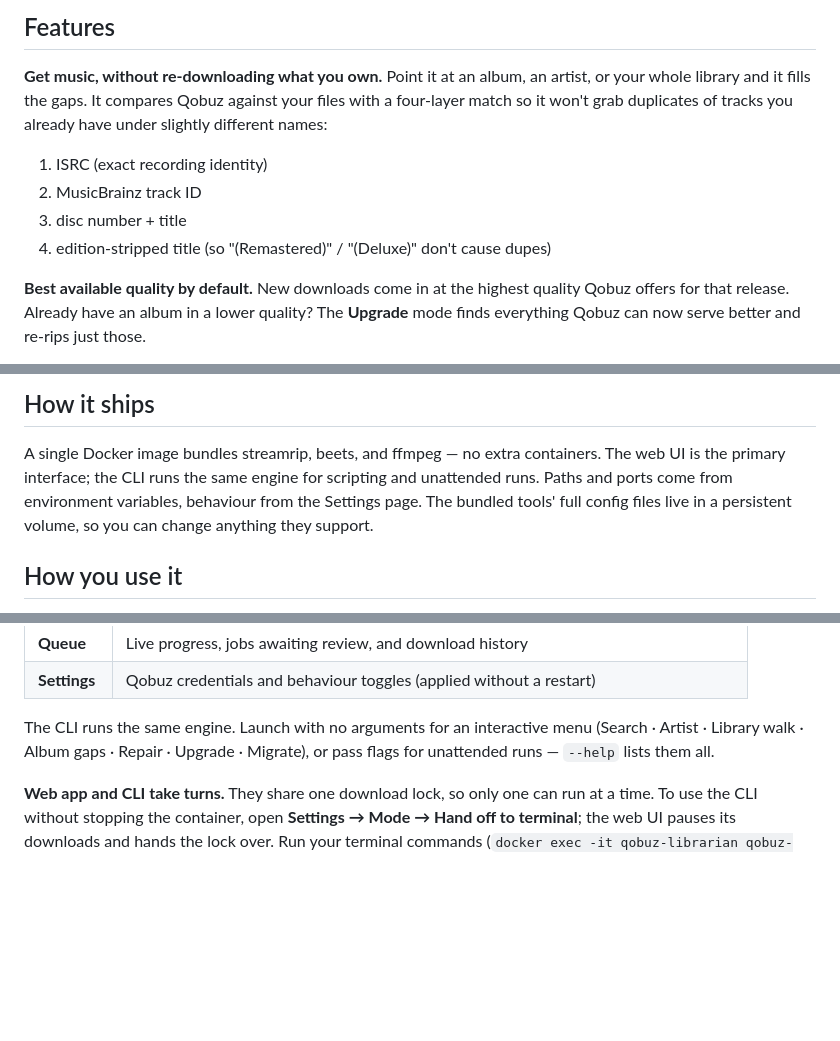
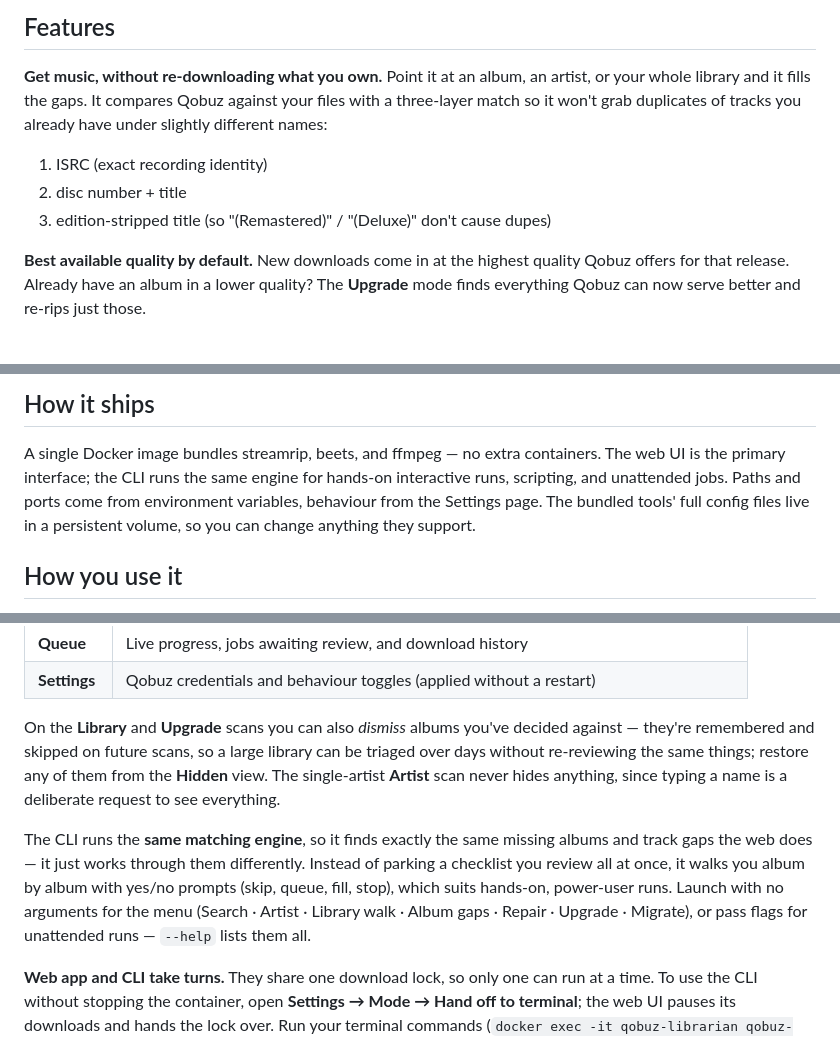
Before and after one commit to jarynclouatre/qobuzlibrarian, a Markdown page: README.md, 3 parts joined by grey strips. Drawn GitHub-style; blank space fills up the shorter version.

Commit message:
correct the match-layer count and spell out how the CLI and web differ
The features list still claimed a four-layer match with a MusicBrainz-track-ID
layer that was dropped — it's three layers now (ISRC, disc+title, edition-
stripped). Also note that the CLI and web share the same matching engine but
present it differently (per-album prompts vs a review checklist), and that
dismissing albums is a Library/Upgrade-scan feature, not a CLI one.

```diff
--- a/README.md
+++ b/README.md
@@ -52,13 +52,12 @@ smaller files instead? Drop to CD lossless or 320 kbps with one setting (see
 
 **Get music, without re-downloading what you own.** Point it at an album,
 an artist, or your whole library and it fills the gaps. It compares Qobuz
-against your files with a four-layer match so it won't grab duplicates of
+against your files with a three-layer match so it won't grab duplicates of
 tracks you already have under slightly different names:
 
 1. ISRC (exact recording identity)
-2. MusicBrainz track ID
-3. disc number + title
-4. edition-stripped title (so "(Remastered)" / "(Deluxe)" don't cause dupes)
+2. disc number + title
+3. edition-stripped title (so "(Remastered)" / "(Deluxe)" don't cause dupes)
 
 **Best available quality by default.** New downloads come in at the highest
 quality Qobuz offers for that release. Already have an album in a lower quality? The
@@ -89,9 +88,10 @@ lyrics are fetched automatically (when `LYRICS_ENABLED` is on; default).
 
 A single Docker image bundles streamrip, beets, and ffmpeg — no extra
 containers. The web UI is the primary interface; the CLI runs the same engine
-for scripting and unattended runs. Paths and ports come from environment
-variables, behaviour from the Settings page. The bundled tools' full config
-files live in a persistent volume, so you can change anything they support.
+for hands-on interactive runs, scripting, and unattended jobs. Paths and ports
+come from environment variables, behaviour from the Settings page. The bundled
+tools' full config files live in a persistent volume, so you can change
+anything they support.
 
 ## How you use it
 
@@ -111,10 +111,19 @@ changed until you do.
 | **Queue**   | Live progress, jobs awaiting review, and download history           |
 | **Settings**| Qobuz credentials and behaviour toggles (applied without a restart) |
 
-The CLI runs the same engine. Launch with no arguments for an
-interactive menu (Search · Artist · Library walk · Album gaps ·
-Repair · Upgrade · Migrate), or pass flags for unattended runs — `--help`
-lists them all.
+On the **Library** and **Upgrade** scans you can also *dismiss* albums you've
+decided against — they're remembered and skipped on future scans, so a large
+library can be triaged over days without re-reviewing the same things; restore
+any of them from the **Hidden** view. The single-artist **Artist** scan never
+hides anything, since typing a name is a deliberate request to see everything.
+
+The CLI runs the **same matching engine**, so it finds exactly the same missing
+albums and track gaps the web does — it just works through them differently.
+Instead of parking a checklist you review all at once, it walks you album by
+album with yes/no prompts (skip, queue, fill, stop), which suits hands-on,
+power-user runs. Launch with no arguments for the menu (Search · Artist ·
+Library walk · Album gaps · Repair · Upgrade · Migrate), or pass flags for
+unattended runs — `--help` lists them all.
 
 **Web app and CLI take turns.** They share one download lock, so only one
 can run at a time. To use the CLI without stopping the container, open
```
